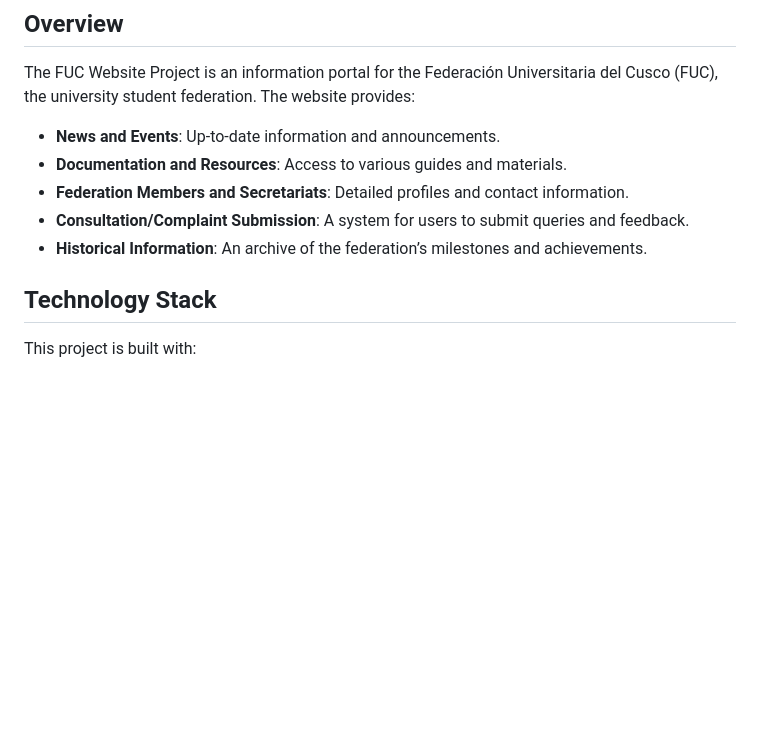
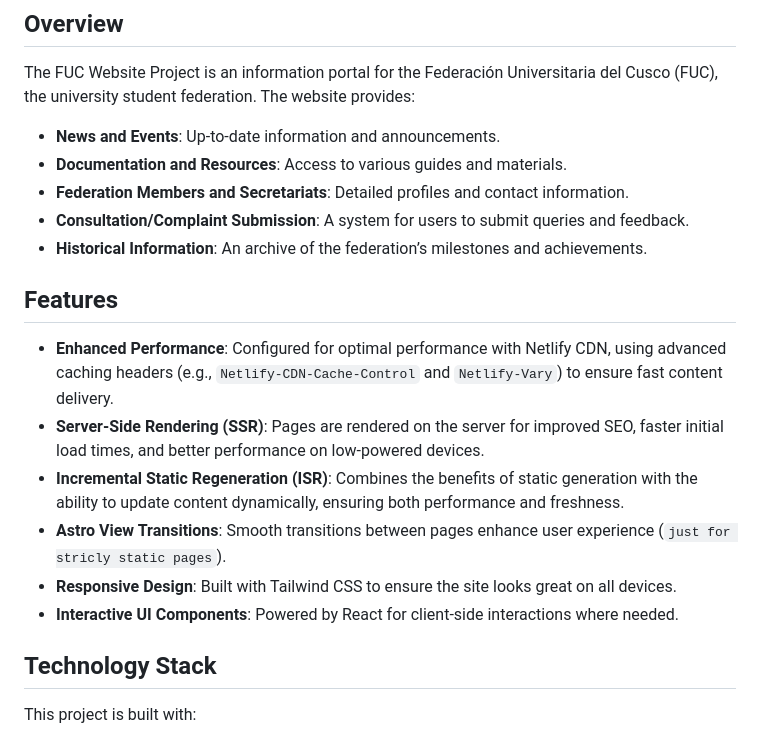
Before and after one commit to OriolPalacios/FUC-page, a Markdown page: README.md, the part around the change. GitHub-like rendering; blank space fills up the shorter version.

Commit message:
docs: features section added to the README file

```diff
--- a/README.md
+++ b/README.md
@@ -9,6 +9,16 @@ The FUC Website Project is an information portal for the Federación Universitar
 * **Federation Members and Secretariats**: Detailed profiles and contact information.
 * **Consultation/Complaint Submission**: A system for users to submit queries and feedback.
 * **Historical Information**: An archive of the federation’s milestones and achievements.
+
+## Features
+
+- **Enhanced Performance**: Configured for optimal performance with Netlify CDN, using advanced caching headers (e.g., `Netlify-CDN-Cache-Control` and `Netlify-Vary`) to ensure fast content delivery.
+- **Server-Side Rendering (SSR)**: Pages are rendered on the server for improved SEO, faster initial load times, and better performance on low-powered devices.
+- **Incremental Static Regeneration (ISR)**: Combines the benefits of static generation with the ability to update content dynamically, ensuring both performance and freshness.
+- **Astro View Transitions**: Smooth transitions between pages enhance user experience (`just for stricly static pages`).
+- **Responsive Design**: Built with Tailwind CSS to ensure the site looks great on all devices.
+- **Interactive UI Components**: Powered by React for client-side interactions where needed.
+
 
 ## Technology Stack
 
```
